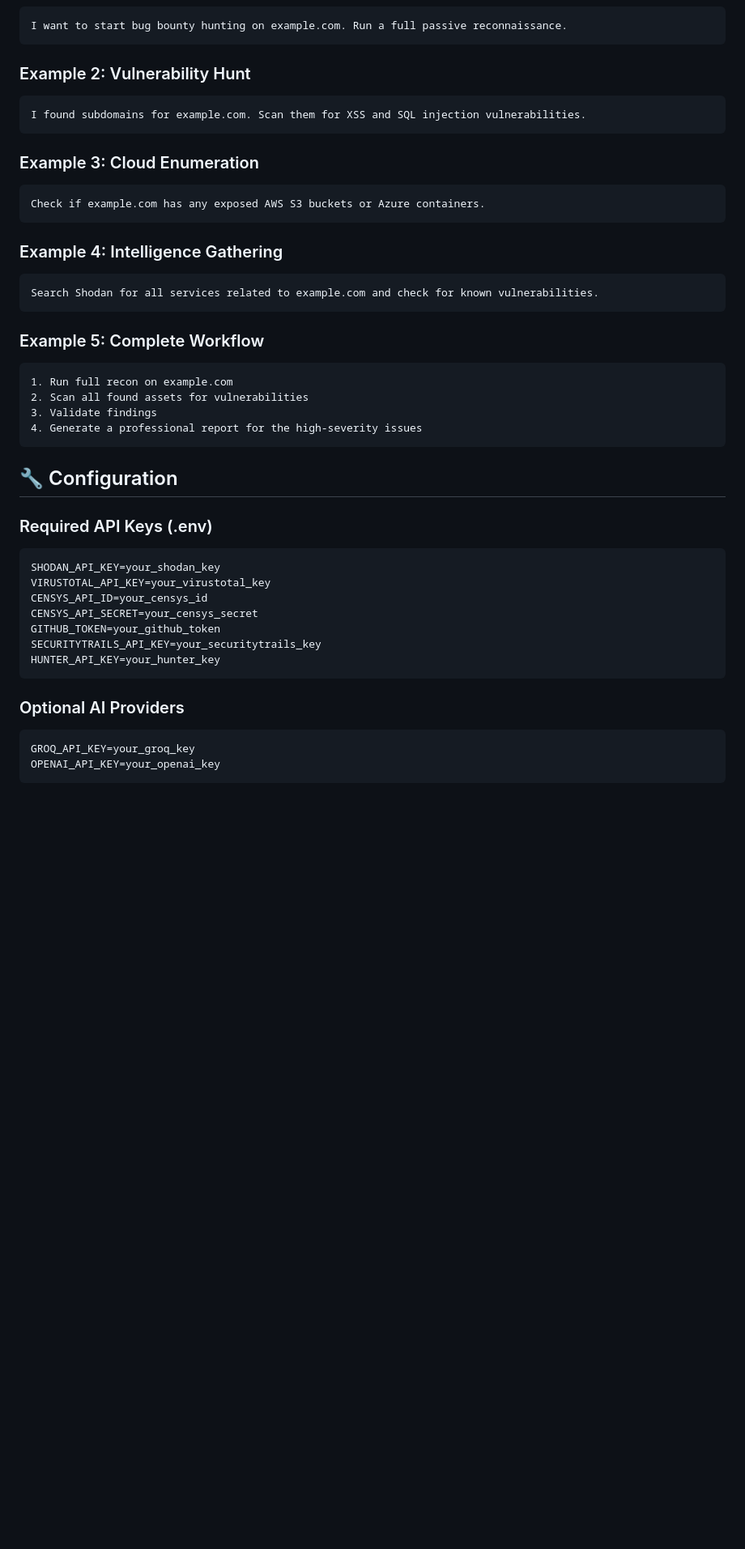
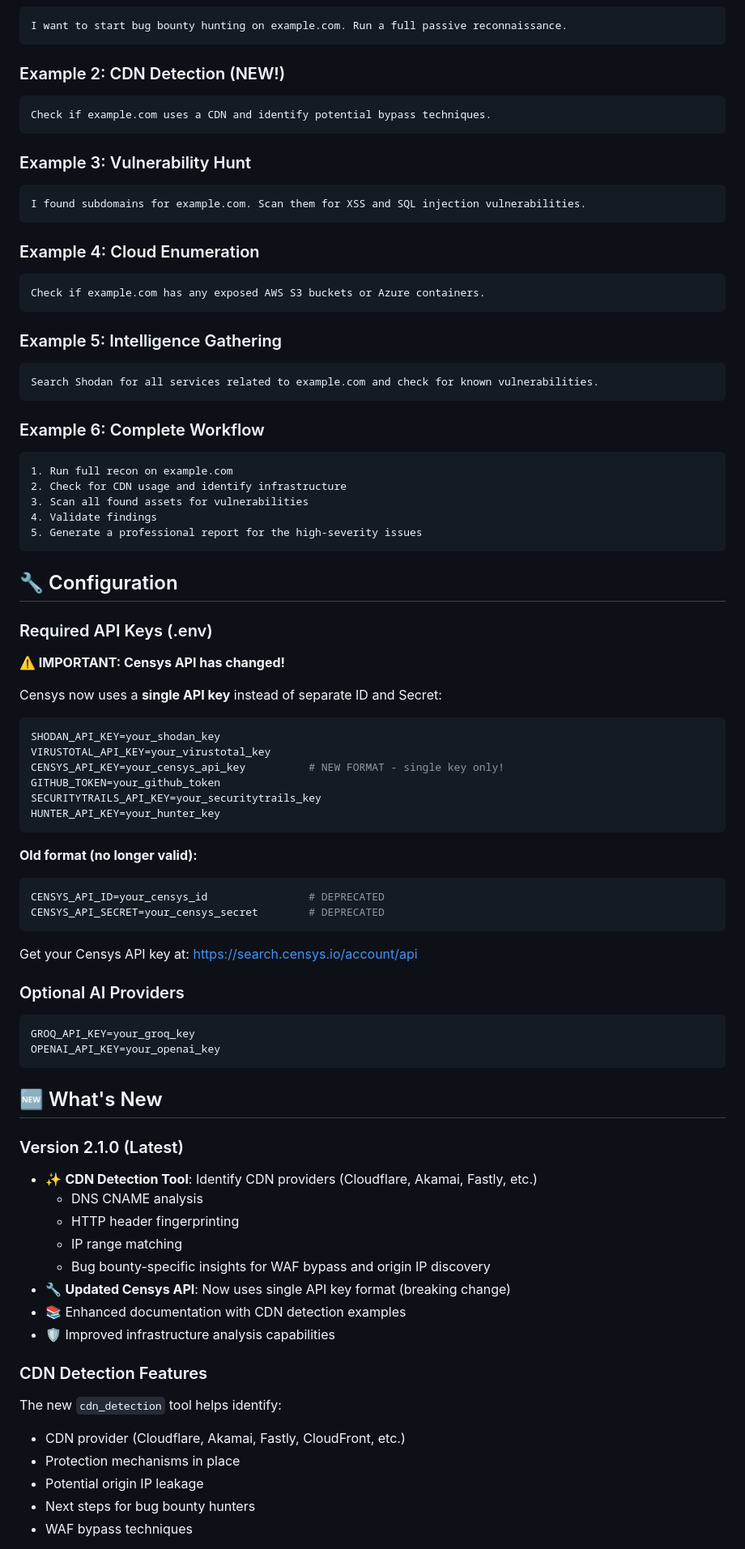
Before and after one commit to Coding-with-Mayank/advanced-bugbounty-mcp, a Markdown page: README.md, the part around the change printed below. Shown: that part at 81% size. Rendered like a GitHub page; blank space fills up the shorter version.

Commit message:
Update README with CDN detection feature and new Censys API format

````diff
--- a/README.md
+++ b/README.md
@@ -120,42 +122,59 @@ make install
 I want to start bug bounty hunting on example.com. Run a full passive reconnaissance.
 ```
 
-### Example 2: Vulnerability Hunt
+### Example 2: CDN Detection (NEW!)
+```
+Check if example.com uses a CDN and identify potential bypass techniques.
+```
+
+### Example 3: Vulnerability Hunt
 ```
 I found subdomains for example.com. Scan them for XSS and SQL injection vulnerabilities.
 ```
 
-### Example 3: Cloud Enumeration
+### Example 4: Cloud Enumeration
 ```
 Check if example.com has any exposed AWS S3 buckets or Azure containers.
 ```
 
-### Example 4: Intelligence Gathering
+### Example 5: Intelligence Gathering
 ```
 Search Shodan for all services related to example.com and check for known vulnerabilities.
 ```
 
-### Example 5: Complete Workflow
+### Example 6: Complete Workflow
 ```
 1. Run full recon on example.com
-2. Scan all found assets for vulnerabilities
-3. Validate findings
-4. Generate a professional report for the high-severity issues
+2. Check for CDN usage and identify infrastructure
+3. Scan all found assets for vulnerabilities
+4. Validate findings
+5. Generate a professional report for the high-severity issues
 ```
 
 ## 🔧 Configuration
 
 ### Required API Keys (.env)
 
+**⚠️ IMPORTANT: Censys API has changed!**
+
+Censys now uses a **single API key** instead of separate ID and Secret:
+
 ```env
 SHODAN_API_KEY=your_shodan_key
 VIRUSTOTAL_API_KEY=your_virustotal_key
-CENSYS_API_ID=your_censys_id
-CENSYS_API_SECRET=your_censys_secret
+CENSYS_API_KEY=your_censys_api_key          # NEW FORMAT - single key only!
 GITHUB_TOKEN=your_github_token
 SECURITYTRAILS_API_KEY=your_securitytrails_key
 HUNTER_API_KEY=your_hunter_key
 ```
+
+**Old format (no longer valid):**
+```env
+CENSYS_API_ID=your_censys_id                # DEPRECATED
+CENSYS_API_SECRET=your_censys_secret        # DEPRECATED
+```
+
+Get your Censys API key at: https://search.censys.io/account/api
 
 ### Optional AI Providers
 
@@ -163,3 +182,24 @@ HUNTER_API_KEY=your_hunter_key
 GROQ_API_KEY=your_groq_key
 OPENAI_API_KEY=your_openai_key
 ```
+
+## 🆕 What's New
+
+### Version 2.1.0 (Latest)
+- ✨ **CDN Detection Tool**: Identify CDN providers (Cloudflare, Akamai, Fastly, etc.)
+  - DNS CNAME analysis
+  - HTTP header fingerprinting
+  - IP range matching
+  - Bug bounty-specific insights for WAF bypass and origin IP discovery
+- 🔧 **Updated Censys API**: Now uses single API key format (breaking change)
+- 📚 Enhanced documentation with CDN detection examples
+- 🛡️ Improved infrastructure analysis capabilities
+
+### CDN Detection Features
+The new `cdn_detection` tool helps identify:
+- CDN provider (Cloudflare, Akamai, Fastly, CloudFront, etc.)
+- Protection mechanisms in place
+- Potential origin IP leakage
+- Next steps for bug bounty hunters
+- WAF bypass techniques
+
````
Also changed, not shown: other parts of README.md (+14 -2 lines).
